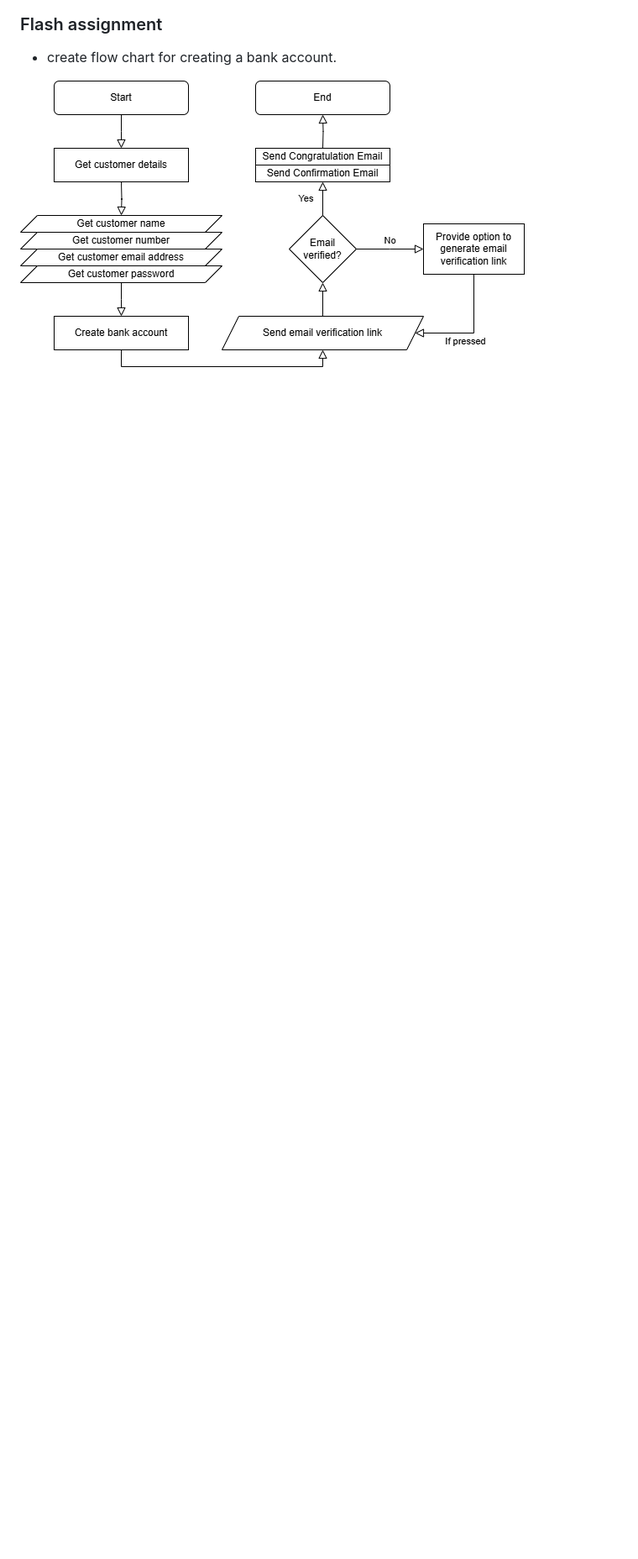
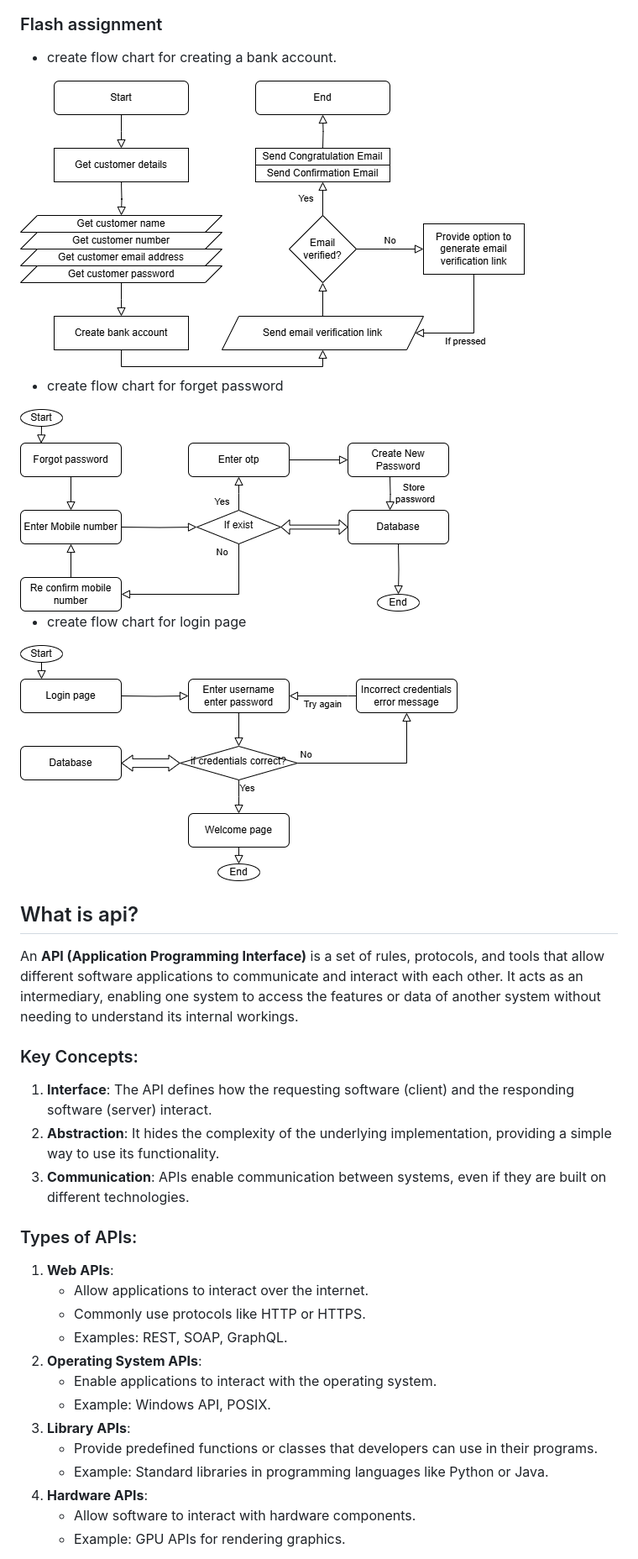
Before and after one commit to niravnmore/phptut, a Markdown page: README.md, the part around the change printed below. Shown: that part at 84% size. Drawn GitHub-style; blank space fills up the shorter version.

```diff
--- a/README.md
+++ b/README.md
@@ -91,3 +91,38 @@ Software architecture is the blueprint of building software. It shows the overal
 - create flow chart for creating a bank account.
 
 <img src="./createBankAccount.drawio.png" alt="FlowChart" style="background-color:grey;">
+
+- create flow chart for forget password
+
+<img src="./forgotpassword.drawio.png" alt="FlowChart" style="background-color:grey;">
+
+- create flow chart for login page
+
+<img src="./loginpageflow.drawio.png" alt="FlowChart" style="background-color:grey;">
+
+
+
+## What is api?
+
+An **API (Application Programming Interface)** is a set of rules, protocols, and tools that allow different software applications to communicate and interact with each other. It acts as an intermediary, enabling one system to access the features or data of another system without needing to understand its internal workings.
+
+### Key Concepts:
+1. **Interface**: The API defines how the requesting software (client) and the responding software (server) interact.
+2. **Abstraction**: It hides the complexity of the underlying implementation, providing a simple way to use its functionality.
+3. **Communication**: APIs enable communication between systems, even if they are built on different technologies.
+
+### Types of APIs:
+1. **Web APIs**:
+   - Allow applications to interact over the internet.
+   - Commonly use protocols like HTTP or HTTPS.
+   - Examples: REST, SOAP, GraphQL.
+2. **Operating System APIs**:
+   - Enable applications to interact with the operating system.
+   - Example: Windows API, POSIX.
+3. **Library APIs**:
+   - Provide predefined functions or classes that developers can use in their programs.
+   - Example: Standard libraries in programming languages like Python or Java.
+4. **Hardware APIs**:
+   - Allow software to interact with hardware components.
+   - Example: GPU APIs for rendering graphics.
+
```
Also changed, not shown: other parts of README.md (+21 -0 lines).
